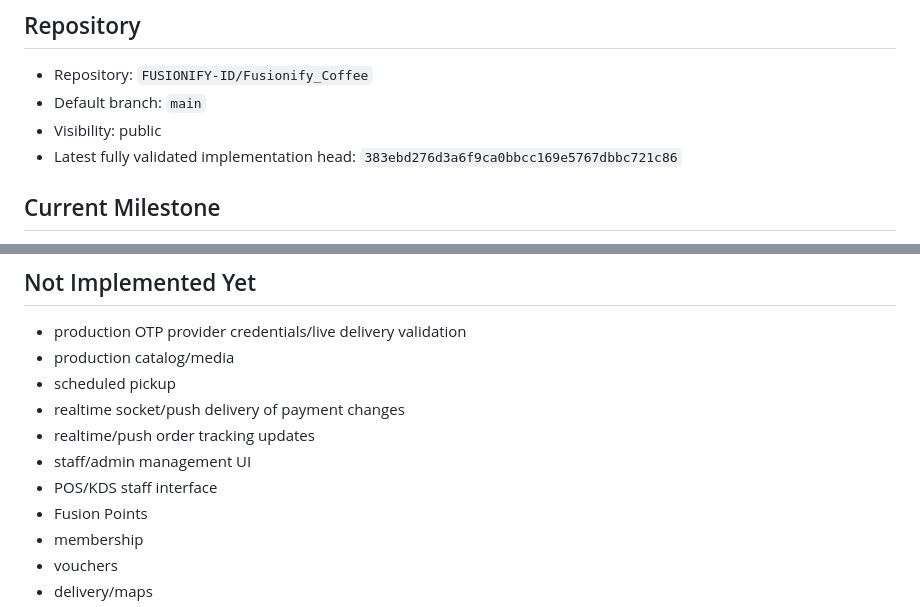
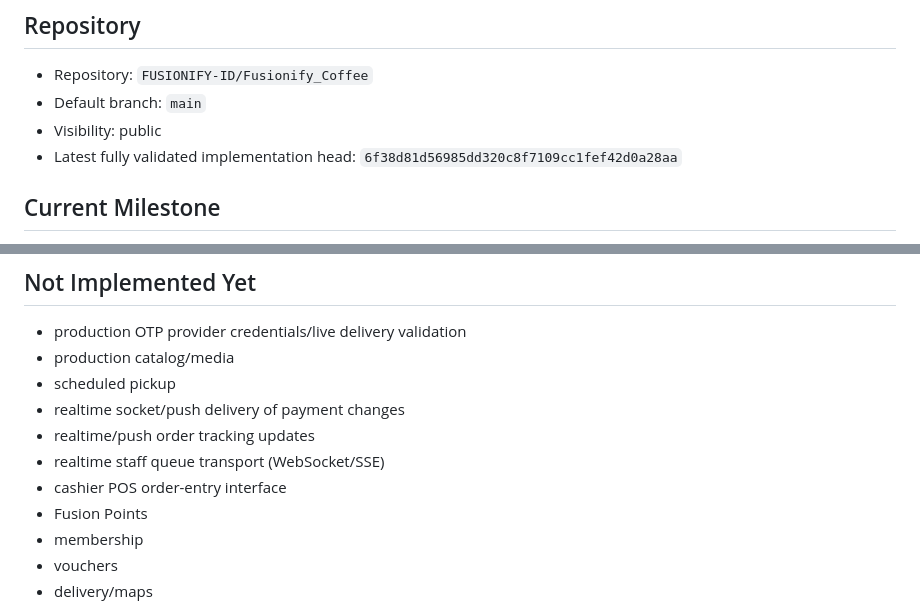
Before and after one commit to FUSIONIFY-ID/Fusionify_Coffee, a Markdown page: docs/PROJECT_STATE.md, 2 parts joined by grey strips. Rendered like a GitHub page.

```diff
--- a/docs/PROJECT_STATE.md
+++ b/docs/PROJECT_STATE.md
@@ -7,7 +7,7 @@ Last updated: 2026-08-28
 - Repository: `FUSIONIFY-ID/Fusionify_Coffee`
 - Default branch: `main`
 - Visibility: public
-- Latest fully validated implementation head: `383ebd276d3a6f9ca0bbcc169e5767dbbc721c86`
+- Latest fully validated implementation head: `6f38d81d56985dd320c8f7109cc1fef42d0a28aa`
 
 ## Current Milestone
 
@@ -364,8 +403,8 @@ Current rule:
 - scheduled pickup
 - realtime socket/push delivery of payment changes
 - realtime/push order tracking updates
-- staff/admin management UI
-- POS/KDS staff interface
+- realtime staff queue transport (WebSocket/SSE)
+- cashier POS order-entry interface
 - Fusion Points
 - membership
 - vouchers
```
Also changed, not shown: other parts of docs/PROJECT_STATE.md (+40 -1 lines), docs/ARCHITECTURE.md (+27 -0 lines), docs/ROADMAP.md (+7 -1 lines).
